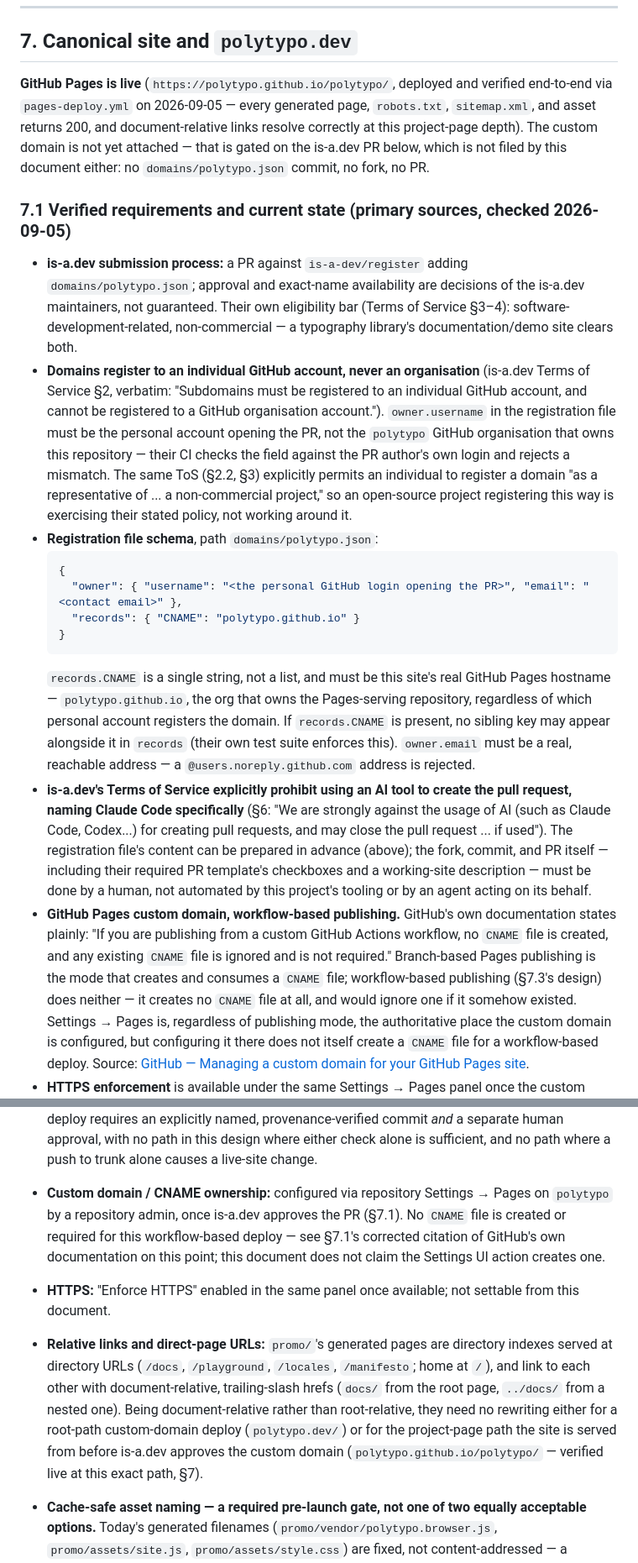
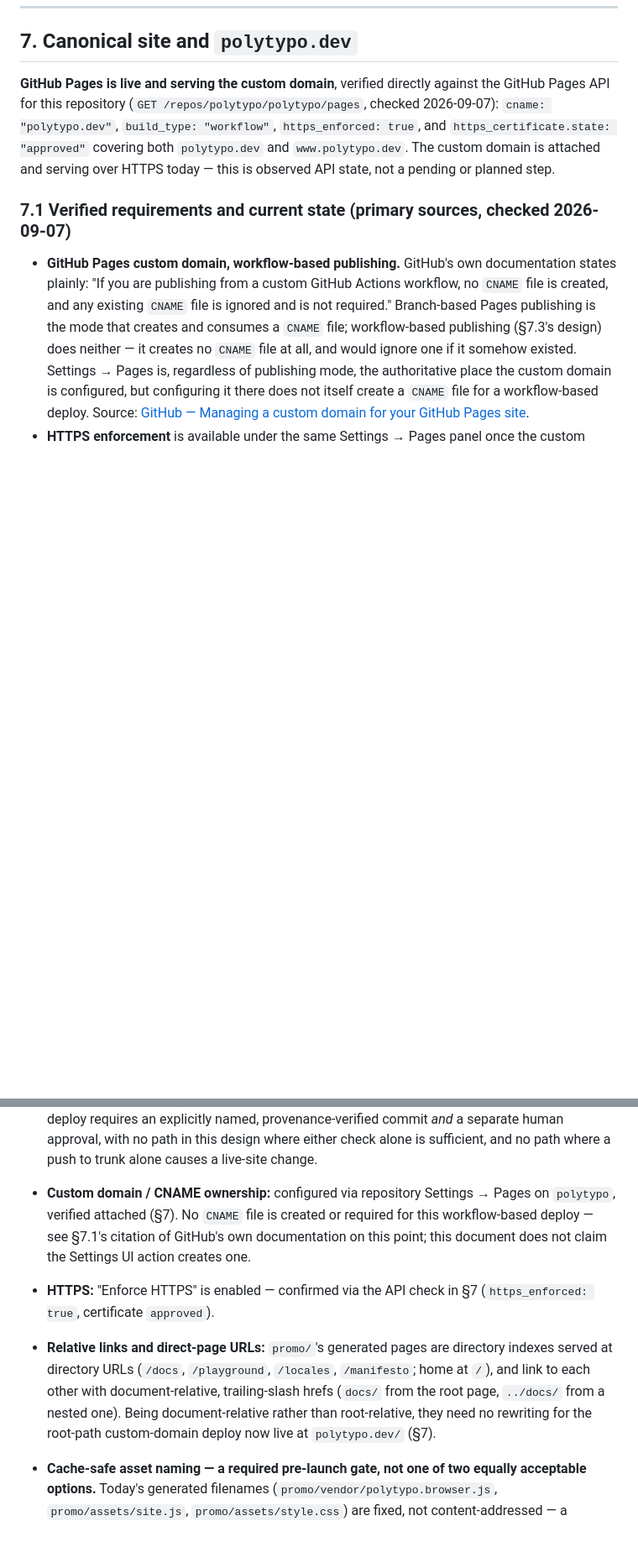
Before and after one commit to polytypo/polytypo, a Markdown page: docs/REPOSITORY_SPLIT_AND_SPEC_SYNC.md, 2 parts joined by grey strips. Shown at 84% size. GitHub-like rendering; blank space fills up the shorter version.

Commit message:
docs: update AUDIT and REPOSITORY documents to reflect the current state of GitHub Pages and custom domain configuration
Revised the AUDIT_REMEDIATION_AND_RELEASE_PLAN.md and REPOSITORY_SPLIT_AND_SPEC_SYNC.md to confirm that the custom domain `polytypo.dev` is now live and serving over HTTPS. The updates include verification details from the GitHub Pages API, ensuring clarity on the domain's status and the registration process with is-a.dev. Removed outdated steps and streamlined the documentation for better coherence.

````diff
--- a/docs/REPOSITORY_SPLIT_AND_SPEC_SYNC.md
+++ b/docs/REPOSITORY_SPLIT_AND_SPEC_SYNC.md
@@ -1490,44 +1490,14 @@ publishes.
 
 ## 7. Canonical site and `polytypo.dev`
 
-**GitHub Pages is live** (`https://polytypo.github.io/polytypo/`, deployed and verified end-to-end
-via `pages-deploy.yml` on 2026-09-05 — every generated page, `robots.txt`, `sitemap.xml`, and asset
-returns 200, and document-relative links resolve correctly at this project-page depth). The custom
-domain is not yet attached — that is gated on the is-a.dev PR below, which is not filed by this
-document either: no `domains/polytypo.json` commit, no fork, no PR.
-
-### 7.1 Verified requirements and current state (primary sources, checked 2026-09-05)
-
-- **is-a.dev submission process:** a PR against `is-a-dev/register` adding `domains/polytypo.json`;
-  approval and exact-name availability are decisions of the is-a.dev maintainers, not guaranteed.
-  Their own eligibility bar (Terms of Service §3–4): software-development-related, non-commercial —
-  a typography library's documentation/demo site clears both.
-- **Domains register to an individual GitHub account, never an organisation** (is-a.dev Terms of
-  Service §2, verbatim: "Subdomains must be registered to an individual GitHub account, and cannot
-  be registered to a GitHub organisation account."). `owner.username` in the registration file must
-  be the personal account opening the PR, not the `polytypo` GitHub organisation that owns this
-  repository — their CI checks the field against the PR author's own login and rejects a mismatch.
-  The same ToS (§2.2, §3) explicitly permits an individual to register a domain "as a representative
-  of ... a non-commercial project," so an open-source project registering this way is exercising
-  their stated policy, not working around it.
-- **Registration file schema**, path `domains/polytypo.json`:
-  ```json
-  {
-    "owner": { "username": "<the personal GitHub login opening the PR>", "email": "<contact email>" },
-    "records": { "CNAME": "polytypo.github.io" }
-  }
-  ```
-  `records.CNAME` is a single string, not a list, and must be this site's real GitHub Pages
-  hostname — `polytypo.github.io`, the org that owns the Pages-serving repository, regardless of
-  which personal account registers the domain. If `records.CNAME` is present, no sibling key may
-  appear alongside it in `records` (their own test suite enforces this). `owner.email` must be a
-  real, reachable address — a `@users.noreply.github.com` address is rejected.
-- **is-a.dev's Terms of Service explicitly prohibit using an AI tool to create the pull request,
-  naming Claude Code specifically** (§6: "We are strongly against the usage of AI (such as Claude
-  Code, Codex...) for creating pull requests, and may close the pull request ... if used"). The
-  registration file's content can be prepared in advance (above); the fork, commit, and PR
-  itself — including their required PR template's checkboxes and a working-site description — must
-  be done by a human, not automated by this project's tooling or by an agent acting on its behalf.
+**GitHub Pages is live and serving the custom domain**, verified directly against the GitHub Pages
+API for this repository (`GET /repos/polytypo/polytypo/pages`, checked 2026-09-07): `cname:
+"polytypo.dev"`, `build_type: "workflow"`, `https_enforced: true`, and `https_certificate.state:
+"approved"` covering both `polytypo.dev` and `www.polytypo.dev`. The custom domain is attached and
+serving over HTTPS today — this is observed API state, not a pending or planned step.
+
+### 7.1 Verified requirements and current state (primary sources, checked 2026-09-07)
+
 - **GitHub Pages custom domain, workflow-based publishing.** GitHub's own documentation states
   plainly: "If you are publishing from a custom GitHub Actions workflow, no `CNAME` file is created,
   and any existing `CNAME` file is ignored and is not required." Branch-based Pages publishing is the
@@ -1591,19 +1561,17 @@ published package is the target post-split state, made a hard precondition of th
   production deploy requires an explicitly named, provenance-verified commit *and* a separate human
   approval, with no path in this design where either check alone is sufficient, and no path where a
   push to trunk alone causes a live-site change.
-- **Custom domain / CNAME ownership:** configured via repository Settings → Pages on `polytypo` by a
-  repository admin, once is-a.dev approves the PR (§7.1). No `CNAME` file is created or required for
-  this workflow-based deploy — see §7.1's corrected citation of GitHub's own documentation on this
-  point; this document does not claim the Settings UI action creates one.
-- **HTTPS:** "Enforce HTTPS" enabled in the same panel once available; not settable from this
-  document.
+- **Custom domain / CNAME ownership:** configured via repository Settings → Pages on `polytypo`,
+  verified attached (§7). No `CNAME` file is created or required for this workflow-based deploy —
+  see §7.1's citation of GitHub's own documentation on this point; this document does not claim the
+  Settings UI action creates one.
+- **HTTPS:** "Enforce HTTPS" is enabled — confirmed via the API check in §7 (`https_enforced: true`,
+  certificate `approved`).
 - **Relative links and direct-page URLs:** `promo/`'s generated pages are directory indexes served
   at directory URLs (`/docs`, `/playground`, `/locales`, `/manifesto`; home at `/`), and link to
   each other with document-relative, trailing-slash hrefs (`docs/` from the root page,
   `../docs/` from a nested one). Being document-relative rather than root-relative, they need no
-  rewriting either for a root-path custom-domain deploy (`polytypo.dev/`) or for the
-  project-page path the site is served from before is-a.dev approves the custom domain
-  (`polytypo.github.io/polytypo/` — verified live at this exact path, §7).
+  rewriting for the root-path custom-domain deploy now live at `polytypo.dev/` (§7).
 - **Cache-safe asset naming — a required pre-launch gate, not one of two equally acceptable
   options.** Today's generated filenames (`promo/vendor/polytypo.browser.js`, `promo/assets/site.js`,
   `promo/assets/style.css`) are fixed, not content-addressed — a changed bundle keeps the same
````
Also changed, not shown: other parts of docs/REPOSITORY_SPLIT_AND_SPEC_SYNC.md (+10 -12 lines), docs/AUDIT_REMEDIATION_AND_RELEASE_PLAN.md (+5 -12 lines).
